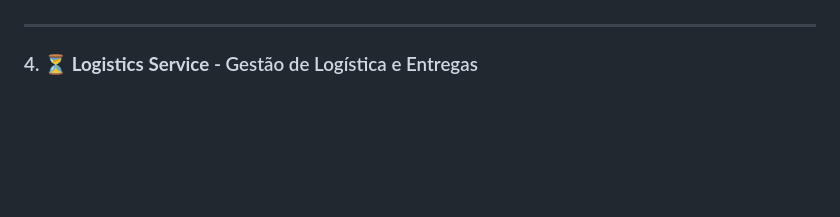
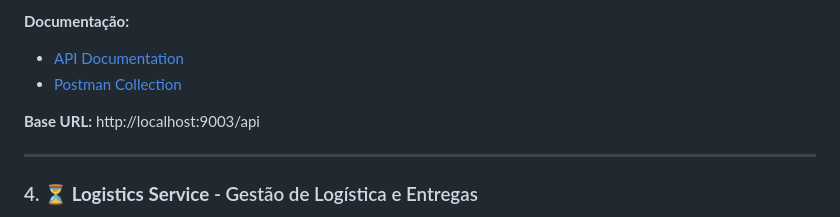
Before and after one commit to armando-junior/microservices, a Markdown page: README.md, the part around one of its changes. Rendered like a GitHub page; blank space fills up the shorter version.

```diff
--- a/README.md
+++ b/README.md
@@ -80,3 +156,8 @@ Este projeto implementa um sistema ERP completo para gerenciamento de vendas, es
+**Documentação:**
+- [API Documentation](services/sales-service/API-DOCS.md)
+- [Postman Collection](services/sales-service/postman-collection.json)
+
+**Base URL:** http://localhost:9003/api
 
 ---
 
```
Also changed, not shown: other parts of README.md (+114 -35 lines).
